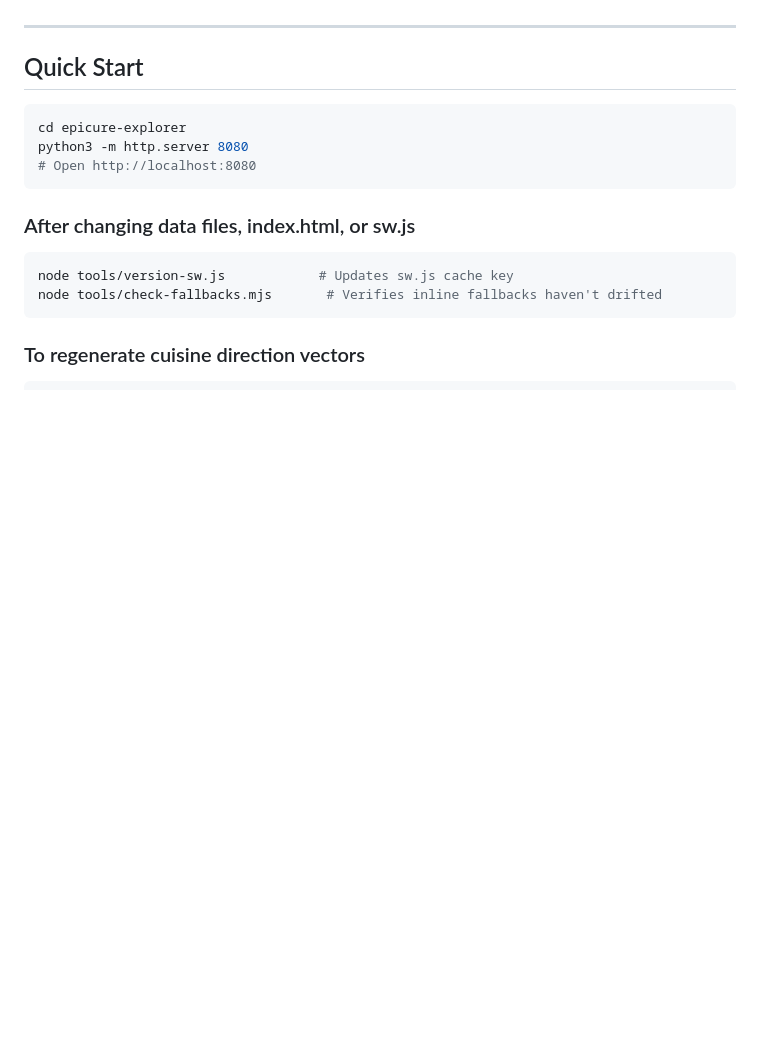
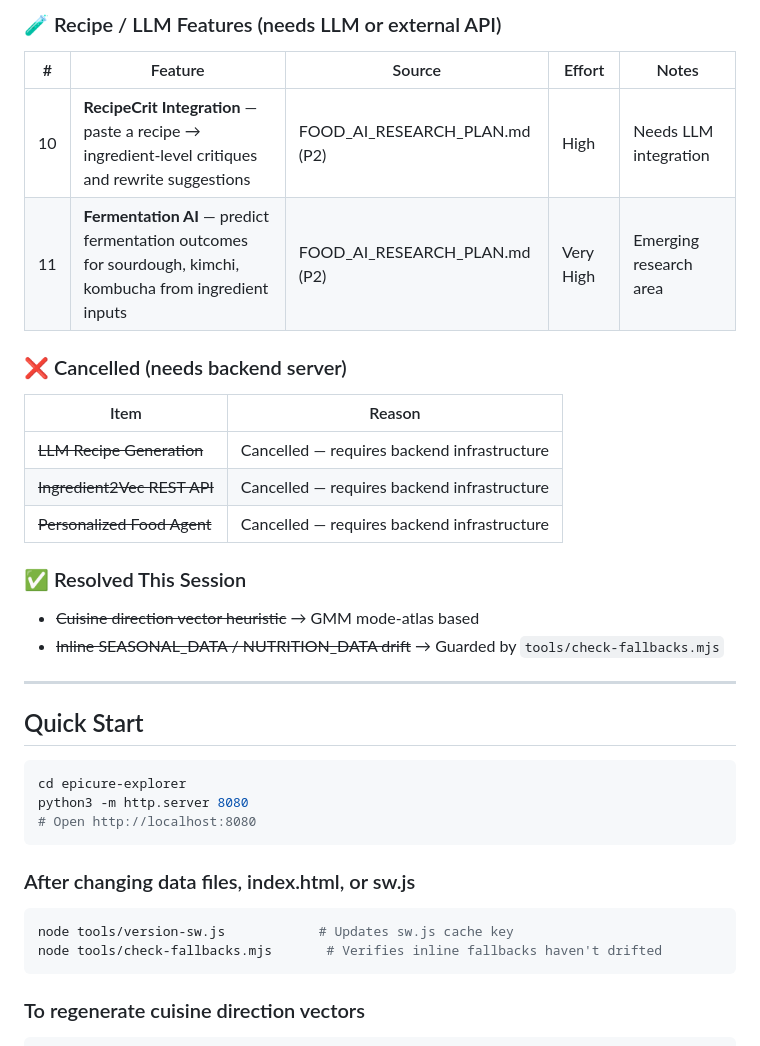
Before and after one commit to aliatx2017/epicure-explorer, a Markdown page: NEXT_SESSION.md, the part around one of its changes. Rendered like a GitHub page; blank space fills up the shorter version.

```diff
--- a/NEXT_SESSION.md
+++ b/NEXT_SESSION.md
@@ -76,3 +90,22 @@ If you want to start fresh feature work, consider the future directions from `GU
+### 🧪 Recipe / LLM Features (needs LLM or external API)
+
+| # | Feature | Source | Effort | Notes |
+|---|---------|--------|--------|-------|
+| 10 | **RecipeCrit Integration** — paste a recipe → ingredient-level critiques and rewrite suggestions | FOOD_AI_RESEARCH_PLAN.md (P2) | High | Needs LLM integration |
+| 11 | **Fermentation AI** — predict fermentation outcomes for sourdough, kimchi, kombucha from ingredient inputs | FOOD_AI_RESEARCH_PLAN.md (P2) | Very High | Emerging research area |
+
+### ❌ Cancelled (needs backend server)
+
+| Item | Reason |
+|------|--------|
+| ~~LLM Recipe Generation~~ | Cancelled — requires backend infrastructure |
+| ~~Ingredient2Vec REST API~~ | Cancelled — requires backend infrastructure |
+| ~~Personalized Food Agent~~ | Cancelled — requires backend infrastructure |
+
+### ✅ Resolved This Session
+
+- ~~Cuisine direction vector heuristic~~ → GMM mode-atlas based
+- ~~Inline SEASONAL_DATA / NUTRITION_DATA drift~~ → Guarded by `tools/check-fallbacks.mjs`
 
 ---
 
```
Also changed, not shown: other parts of NEXT_SESSION.md (+20 -6 lines).
